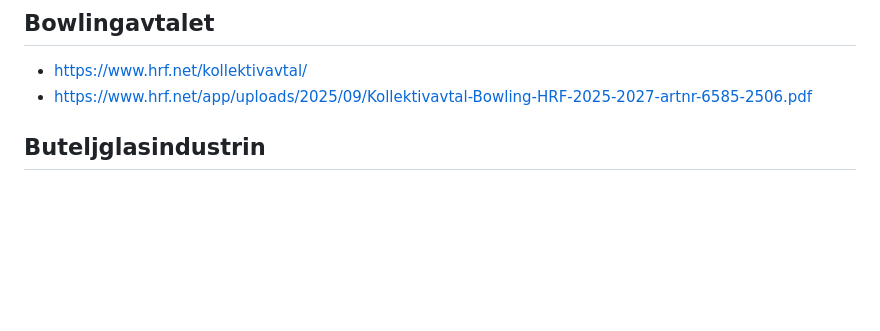
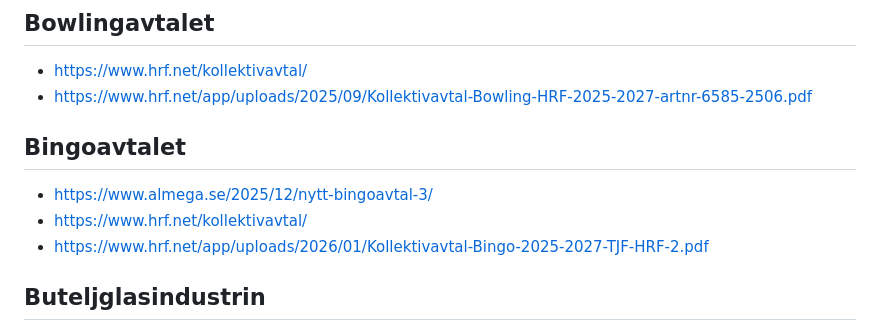
Before and after one commit to kollektivavtal/2025, a Markdown page: readme.md, the part around the change. GitHub-like rendering; blank space fills up the shorter version.

Commit message:
bingoavtalet

```diff
--- a/readme.md
+++ b/readme.md
@@ -47,6 +47,12 @@
 
 - https://www.hrf.net/kollektivavtal/
 - https://www.hrf.net/app/uploads/2025/09/Kollektivavtal-Bowling-HRF-2025-2027-artnr-6585-2506.pdf
+
+## Bingoavtalet
+
+- https://www.almega.se/2025/12/nytt-bingoavtal-3/
+- https://www.hrf.net/kollektivavtal/
+- https://www.hrf.net/app/uploads/2026/01/Kollektivavtal-Bingo-2025-2027-TJF-HRF-2.pdf
 
 ## Buteljglasindustrin
 
```
